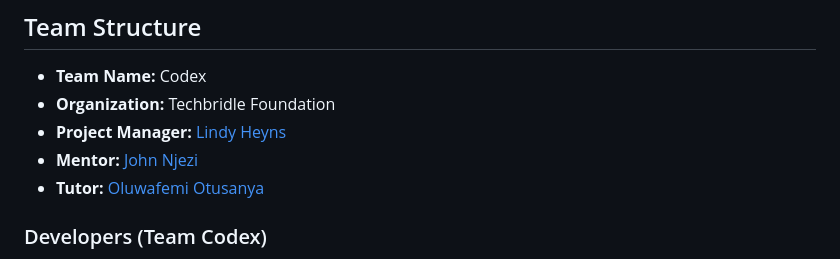
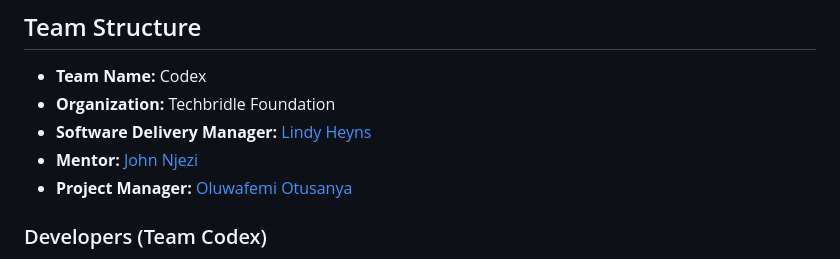
Before and after one commit to SabeloMawela-SM/deployment, a Markdown page: README.md, the part around the change. Rendered like a GitHub page.

Commit message:
initial commit

```diff
--- a/README.md
+++ b/README.md
@@ -47,9 +47,9 @@ The **Two-Pot Retirement Estimator** is a web-based tool designed to help users
 
 - **Team Name:** Codex
 - **Organization:** Techbridle Foundation
-- **Project Manager:** [Lindy Heyns](https://github.com/lindy-heyns)
+- **Software Delivery Manager:** [Lindy Heyns](https://github.com/lindy-heyns)
 - **Mentor:** [John Njezi](https://github.com/njezi-techbridle)
-- **Tutor:** [Oluwafemi Otusanya](https://github.com/codewithfemi)
+- **Project Manager:** [Oluwafemi Otusanya](https://github.com/codewithfemi)
 
 ### Developers (Team Codex)
 - [Khomotso Jonathan Gole](https://github.com/JonathanG1993)
```
